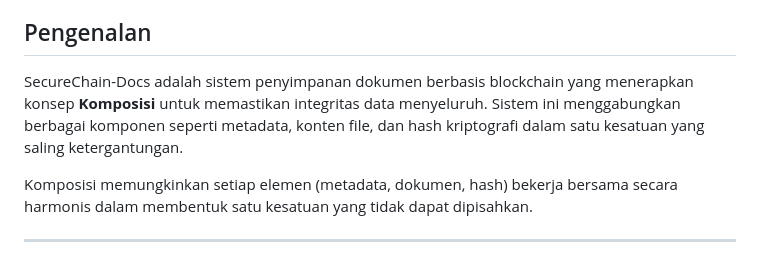
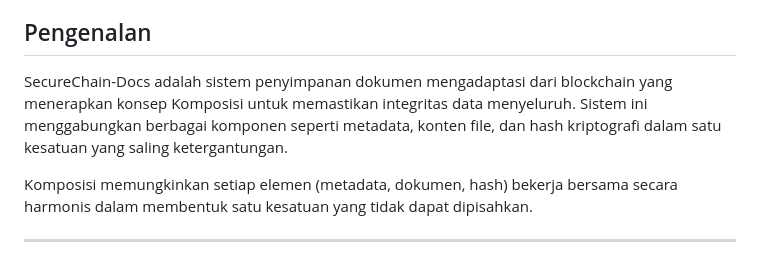
Before and after one commit to Ardnord/SecureChain-Docs, a Markdown page: README.md, the part around the change. Rendered like a GitHub page.

Commit message:
Update introduction for SecureChain-Docs

```diff
--- a/README.md
+++ b/README.md
@@ -9,7 +9,7 @@
 
 ## Pengenalan
 
-SecureChain-Docs adalah sistem penyimpanan dokumen berbasis blockchain yang menerapkan konsep **Komposisi** untuk memastikan integritas data menyeluruh. Sistem ini menggabungkan berbagai komponen seperti metadata, konten file, dan hash kriptografi dalam satu kesatuan yang saling ketergantungan.
+SecureChain-Docs adalah sistem penyimpanan dokumen mengadaptasi dari blockchain yang menerapkan konsep Komposisi untuk memastikan integritas data menyeluruh. Sistem ini menggabungkan berbagai komponen seperti metadata, konten file, dan hash kriptografi dalam satu kesatuan yang saling ketergantungan.
 
 Komposisi memungkinkan setiap elemen (metadata, dokumen, hash) bekerja bersama secara harmonis dalam membentuk satu kesatuan yang tidak dapat dipisahkan.
 
```
